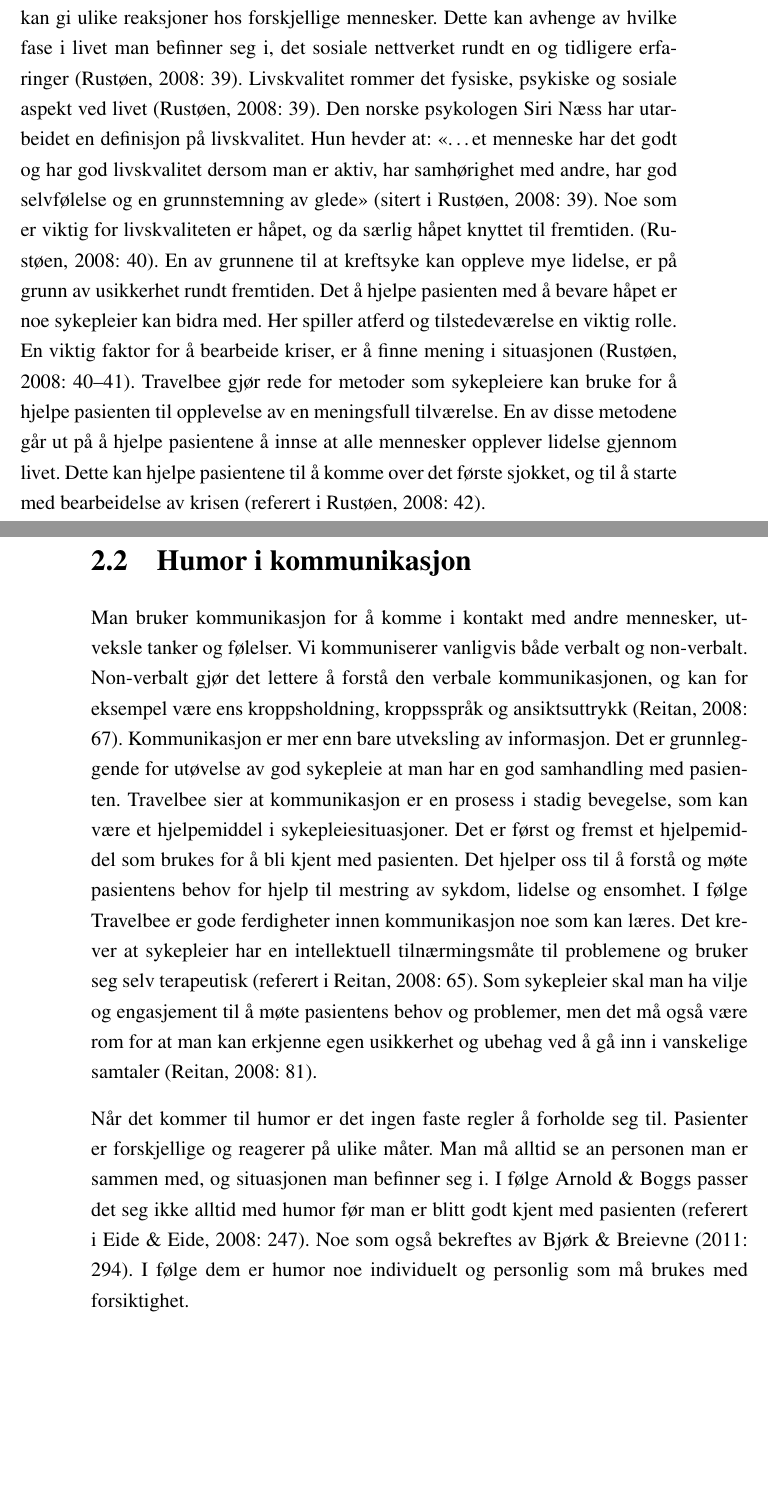
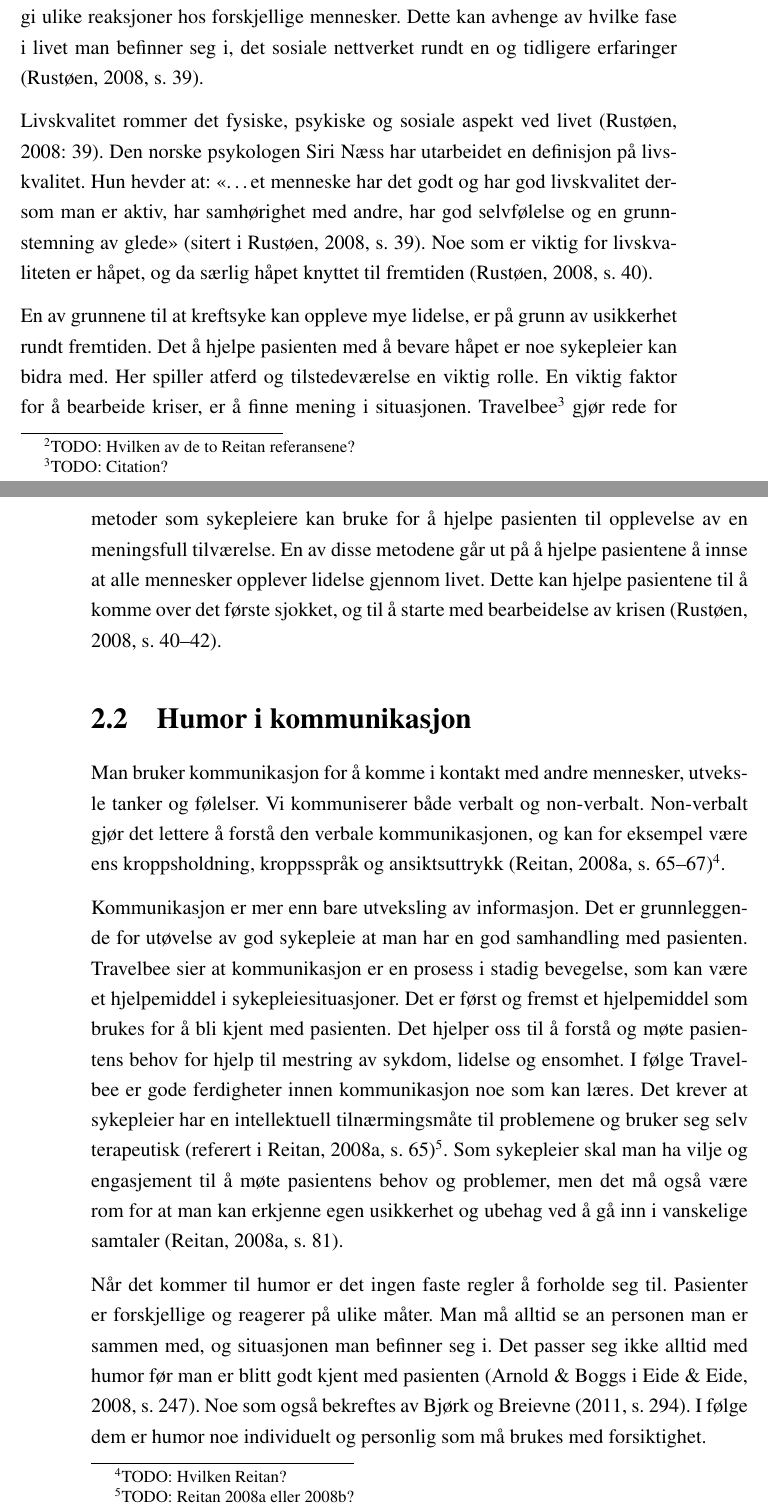
Before and after one commit to cslarsen/siri-bach16, a LaTeX document (bachelor.tex, which reads 2-teori.tex): two parts of pages 9 and 10 of 40, joined at a grey line, cut so that both start at the same text, the shorter picture padded with empty space. Compiled offline with pdfLaTeX.

Commit message:
Fixes chap 2, 2.1

```diff
--- a/2-teori.tex
+++ b/2-teori.tex
@@ -36,3 +35,4 @@ tanker, selv om det kan være vanskelige å verbalisere (Reitan, 2008: 48--53).
+referansene?}.
 
 \subsection{Livskvalitet}
 
@@ -40,49 +40,57 @@ Livskvalitet er et viktig begrep innen kreftomsorgen, da kreft er en sykdom som
 rammer hele mennesket. Vi takler det å bli syk på ulike måter. Samme sykdom kan
 gi ulike reaksjoner hos forskjellige mennesker. Dette kan avhenge av hvilke
 fase i livet man befinner seg i, det sosiale nettverket rundt en og tidligere
-erfaringer (Rustøen, 2008: 39).  Livskvalitet rommer det fysiske, psykiske og
-sosiale aspekt ved livet (Rustøen, 2008: 39). Den norske psykologen Siri Næss
-har utarbeidet en definisjon på livskvalitet. Hun hevder at: \textquote[sitert
-i Rustøen, 2008: 39]{\ldots et menneske har det godt og har god livskvalitet
-dersom man er aktiv, har samhørighet med andre, har god selvfølelse og en
-grunnstemning av glede}.  Noe som er viktig for livskvaliteten er håpet, og da
-særlig håpet knyttet til fremtiden. (Rustøen, 2008: 40).  En av grunnene til at
-kreftsyke kan oppleve mye lidelse, er på grunn av usikkerhet rundt fremtiden.
-Det å hjelpe pasienten med å bevare håpet er noe sykepleier kan bidra med. Her
-spiller atferd og tilstedeværelse en viktig rolle. En viktig faktor for å
-bearbeide kriser, er å finne mening i situasjonen (Rustøen, 2008: 40--41).
-Travelbee gjør rede for metoder som sykepleiere kan bruke for å hjelpe
-pasienten til opplevelse av en meningsfull tilværelse. En av disse metodene går
-ut på å hjelpe pasientene å innse at alle mennesker opplever lidelse gjennom
-livet. Dette kan hjelpe pasientene til å komme over det første sjokket, og til
-å starte med bearbeidelse av krisen (referert i Rustøen, 2008: 42).
+erfaringer \cite[s.~39]{rustoen2008}.
+
+Livskvalitet rommer det fysiske, psykiske og sosiale aspekt ved livet (Rustøen,
+2008: 39). Den norske psykologen Siri Næss har utarbeidet en definisjon på
+livskvalitet. Hun hevder at: \textquote[{sitert i
+\citeNP[s.~39]{rustoen2008}}]{\ldots et menneske har det godt og har god
+livskvalitet dersom man er aktiv, har samhørighet med andre, har god
+selvfølelse og en grunnstemning av glede}. Noe som er viktig for livskvaliteten
+er håpet, og da særlig håpet knyttet til fremtiden \cite[s.~40]{rustoen2008}.
+
+En av grunnene til at kreftsyke kan oppleve mye lidelse, er på grunn av
+usikkerhet rundt fremtiden. Det å hjelpe pasienten med å bevare håpet er noe
+sykepleier kan bidra med. Her spiller atferd og tilstedeværelse en viktig
+rolle. En viktig faktor for å bearbeide kriser, er å finne mening i
+situasjonen. Travelbee\footnote{TODO: Citation?} gjør rede for metoder som
+sykepleiere kan bruke for å hjelpe pasienten til opplevelse av en meningsfull
+tilværelse. En av disse metodene går ut på å hjelpe pasientene å innse at alle
+mennesker opplever lidelse gjennom livet. Dette kan hjelpe pasientene til å
+komme over det første sjokket, og til å starte med bearbeidelse av krisen
+\cite[s.~40--42]{rustoen2008}.
 
 \section{Humor i kommunikasjon}
 
 Man bruker kommunikasjon for å komme i kontakt med andre mennesker, utveksle
-tanker og følelser. Vi kommuniserer vanligvis både verbalt og non-verbalt.
-Non-verbalt gjør det lettere å forstå den verbale kommunikasjonen, og kan for
-eksempel være ens kroppsholdning, kroppsspråk og ansiktsuttrykk (Reitan, 2008:
-67).  Kommunikasjon er mer enn bare utveksling av informasjon. Det er
-grunnleggende for utøvelse av god sykepleie at man har en god samhandling med
-pasienten. Travelbee sier at kommunikasjon er en prosess i stadig bevegelse,
-som kan være et hjelpemiddel i sykepleiesituasjoner. Det er først og fremst et
-hjelpemiddel som brukes for å bli kjent med pasienten. Det hjelper oss til å
-forstå og møte pasientens behov for hjelp til mestring av sykdom, lidelse og
-ensomhet. I følge Travelbee er gode ferdigheter innen kommunikasjon noe som kan
-læres. Det krever at sykepleier har en intellektuell tilnærmingsmåte til
-problemene og bruker seg selv terapeutisk (referert i Reitan, 2008: 65). Som
-sykepleier skal man ha vilje og engasjement til å møte pasientens behov og
-problemer, men det må også være rom for at man kan erkjenne egen usikkerhet og
-ubehag ved å gå inn i vanskelige samtaler (Reitan, 2008: 81).
+tanker og følelser. Vi kommuniserer både verbalt og non-verbalt. Non-verbalt
+gjør det lettere å forstå den verbale kommunikasjonen, og kan for eksempel være
+ens kroppsholdning, kroppsspråk og ansiktsuttrykk
+\cite[s.~65--67]{reitan2008.kommunikasjon}\footnote{TODO: Hvilken Reitan?}.
+
+Kommunikasjon er mer enn bare utveksling av informasjon. Det er grunnleggende
+for utøvelse av god sykepleie at man har en god samhandling med pasienten.
+Travelbee sier at kommunikasjon er en prosess i stadig bevegelse, som kan være
+et hjelpemiddel i sykepleiesituasjoner. Det er først og fremst et hjelpemiddel
+som brukes for å bli kjent med pasienten. Det hjelper oss til å forstå og møte
+pasientens behov for hjelp til mestring av sykdom, lidelse og ensomhet. I følge
+Travelbee er gode ferdigheter innen kommunikasjon noe som kan læres. Det krever
+at sykepleier har en intellektuell tilnærmingsmåte til problemene og bruker seg
+selv terapeutisk (referert i
+\citeNP[s.~65]{reitan2008.kommunikasjon})\footnote{TODO: Reitan 2008a eller
+2008b?}. Som sykepleier skal man ha vilje og engasjement til å møte pasientens
+behov og problemer, men det må også være rom for at man kan erkjenne egen
+usikkerhet og ubehag ved å gå inn i vanskelige samtaler
+\cite[s.~81]{reitan2008.kommunikasjon}.
 
 Når det kommer til humor er det ingen faste regler å forholde seg til.
 Pasienter er forskjellige og reagerer på ulike måter. Man må alltid se an
-personen man er sammen med, og situasjonen man befinner seg i. I følge Arnold
-\&{} Boggs passer det seg ikke alltid med humor før man er blitt godt kjent med
-pasienten (referert i Eide \&{} Eide, 2008: 247). Noe som også bekreftes av Bjørk
-\&{} Breievne (2011: 294). I følge dem er humor noe individuelt og personlig som
-må brukes med forsiktighet.
+personen man er sammen med, og situasjonen man befinner seg i. Det passer seg
+ikke alltid med humor før man er blitt godt kjent med pasienten (Arnold \&{}
+Boggs i \citeNP[s.~247]{eide2008}). Noe som også bekreftes av
+\citeA[s.~294]{bjork2011}. I følge dem er humor noe individuelt og personlig
+som må brukes med forsiktighet.
 
 Vennligsinnet humor kan være god medisin. Det kan være viktig for opplevelsen
 av livsglede, omsorg og fellesskap. Humor og latter har alltid vært en del av
```
Also changed, not shown: 2-teori.tex (90 more changed lines).
